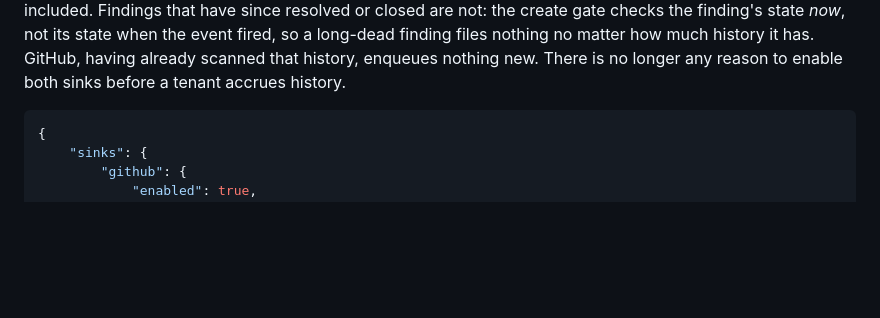
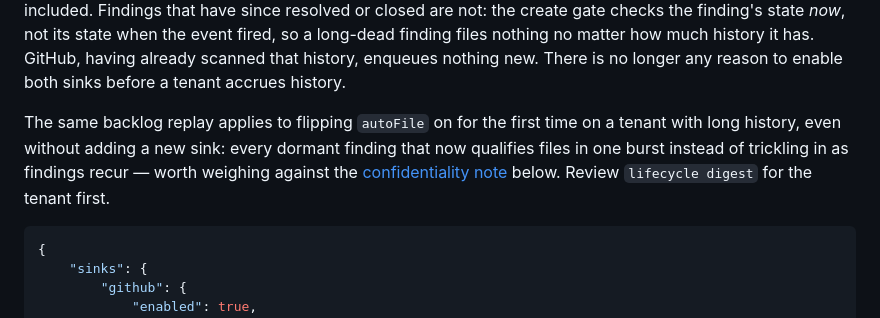
Before and after one commit to SShadowS/al-perf, a Markdown page: docs/lifecycle-ado-recipe.md, the part around the change. GitHub-like rendering; blank space fills up the shorter version.

Commit message:
docs(sinks): note autoFile files a mature tenant's backlog in one burst
Task 3 of the small-debt batch documented that a newly-enabled sink
replays a tenant's event history on its first sync; it didn't say that
flipping autoFile on for the first time on a long-lived tenant has the
same effect, which is worth weighing against the confidentiality note.

Claude-Session: https://claude.ai/code/session_016iRfkowCE7Zb2FcN52rnPp

````diff
--- a/docs/lifecycle-ado-recipe.md
+++ b/docs/lifecycle-ado-recipe.md
@@ -144,6 +144,12 @@ long-dead finding files nothing no matter how much history it has. GitHub, havin
 already scanned that history, enqueues nothing new. There is no longer any reason
 to enable both sinks before a tenant accrues history.
 
+The same backlog replay applies to flipping `autoFile` on for the first time on a
+tenant with long history, even without adding a new sink: every dormant finding
+that now qualifies files in one burst instead of trickling in as findings recur —
+worth weighing against the [confidentiality note](#confidentiality-note) below.
+Review `lifecycle digest` for the tenant first.
+
 ```json
 {
 	"sinks": {
````
